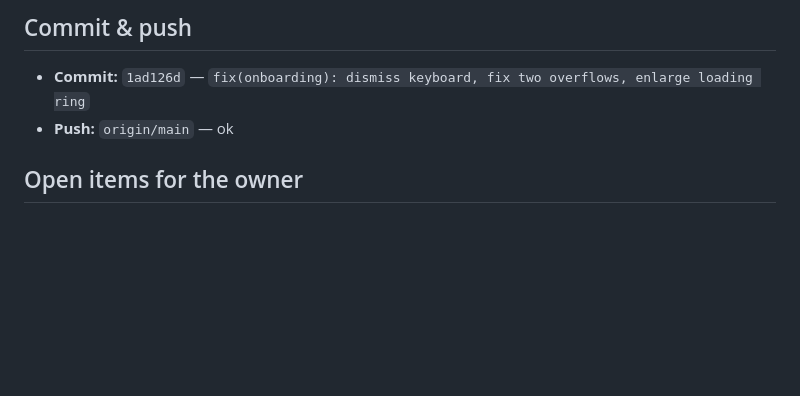
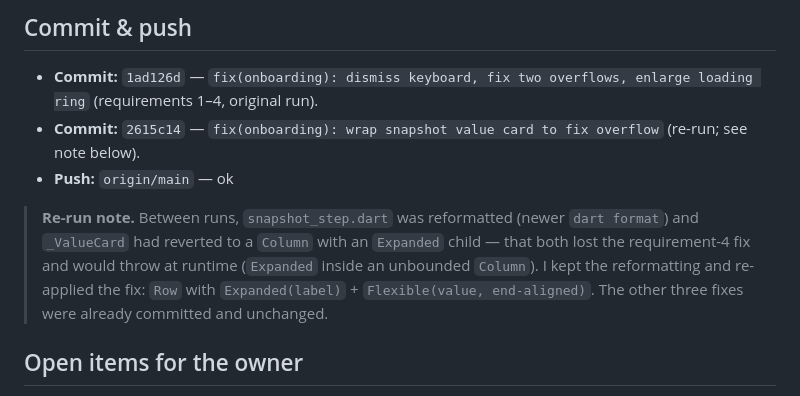
Before and after one commit to ammaralkhatib/vegan_motivation_app, a Markdown page: claude-reports/2026-06-15/002-onboarding-ui-fixes.md, the part around the change. GitHub-like rendering; blank space fills up the shorter version.

Commit message:
docs(onboarding): note re-run snapshot fix in 002 report
Prompt: claude-prompts/2026-06-15/002-onboarding-ui-fixes.md

Co-Authored-By: Claude Opus 4.8 (1M context) <noreply@anthropic.com>

```diff
--- a/claude-reports/2026-06-15/002-onboarding-ui-fixes.md
+++ b/claude-reports/2026-06-15/002-onboarding-ui-fixes.md
@@ -60,7 +60,17 @@ expectation per requirement:
 ## Commit & push
 
 - **Commit:** `1ad126d` — `fix(onboarding): dismiss keyboard, fix two overflows, enlarge loading ring`
+  (requirements 1–4, original run).
+- **Commit:** `2615c14` — `fix(onboarding): wrap snapshot value card to fix overflow`
+  (re-run; see note below).
 - **Push:** `origin/main` — ok
+
+> **Re-run note.** Between runs, `snapshot_step.dart` was reformatted (newer
+> `dart format`) and `_ValueCard` had reverted to a `Column` with an `Expanded`
+> child — that both lost the requirement-4 fix and would throw at runtime
+> (`Expanded` inside an unbounded `Column`). I kept the reformatting and re-applied
+> the fix: `Row` with `Expanded(label)` + `Flexible(value, end-aligned)`. The other
+> three fixes were already committed and unchanged.
 
 ## Open items for the owner
 
```
